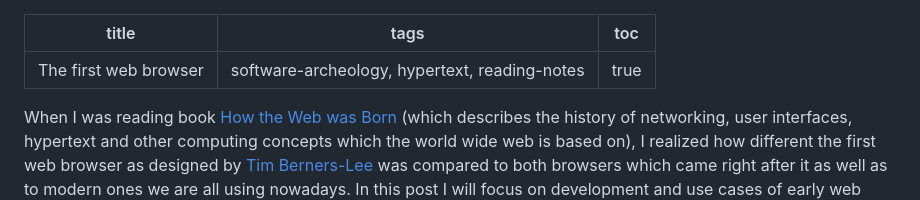
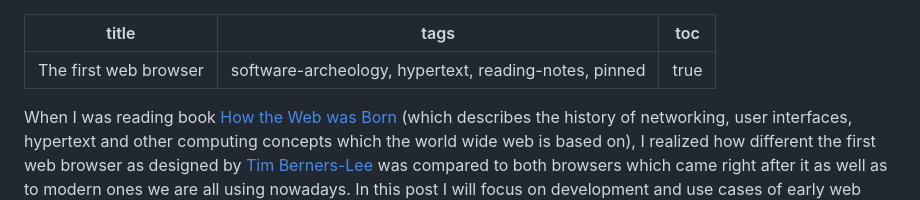
Before and after one commit to marbu/blog-marbu-eu, a Markdown page: posts/2023-04-29-the-first-web-browser.md, the part around the change. GitHub-like rendering.

Commit message:
pin the first web browser post

```diff
--- a/posts/2023-04-29-the-first-web-browser.md
+++ b/posts/2023-04-29-the-first-web-browser.md
@@ -1,6 +1,6 @@
 ---
 title: The first web browser
-tags: software-archeology, hypertext, reading-notes
+tags: software-archeology, hypertext, reading-notes, pinned
 toc: true
 ...
 
```
